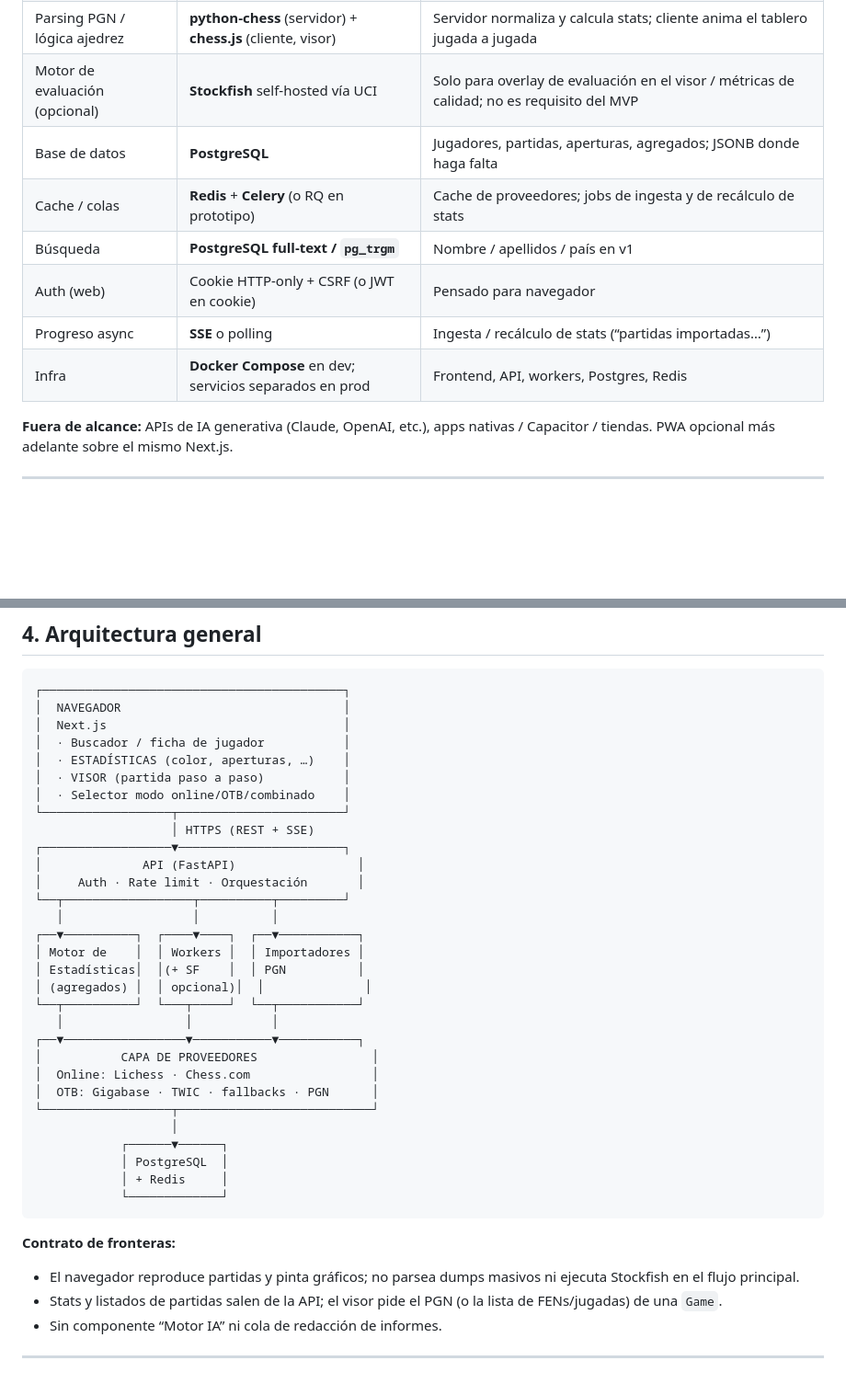
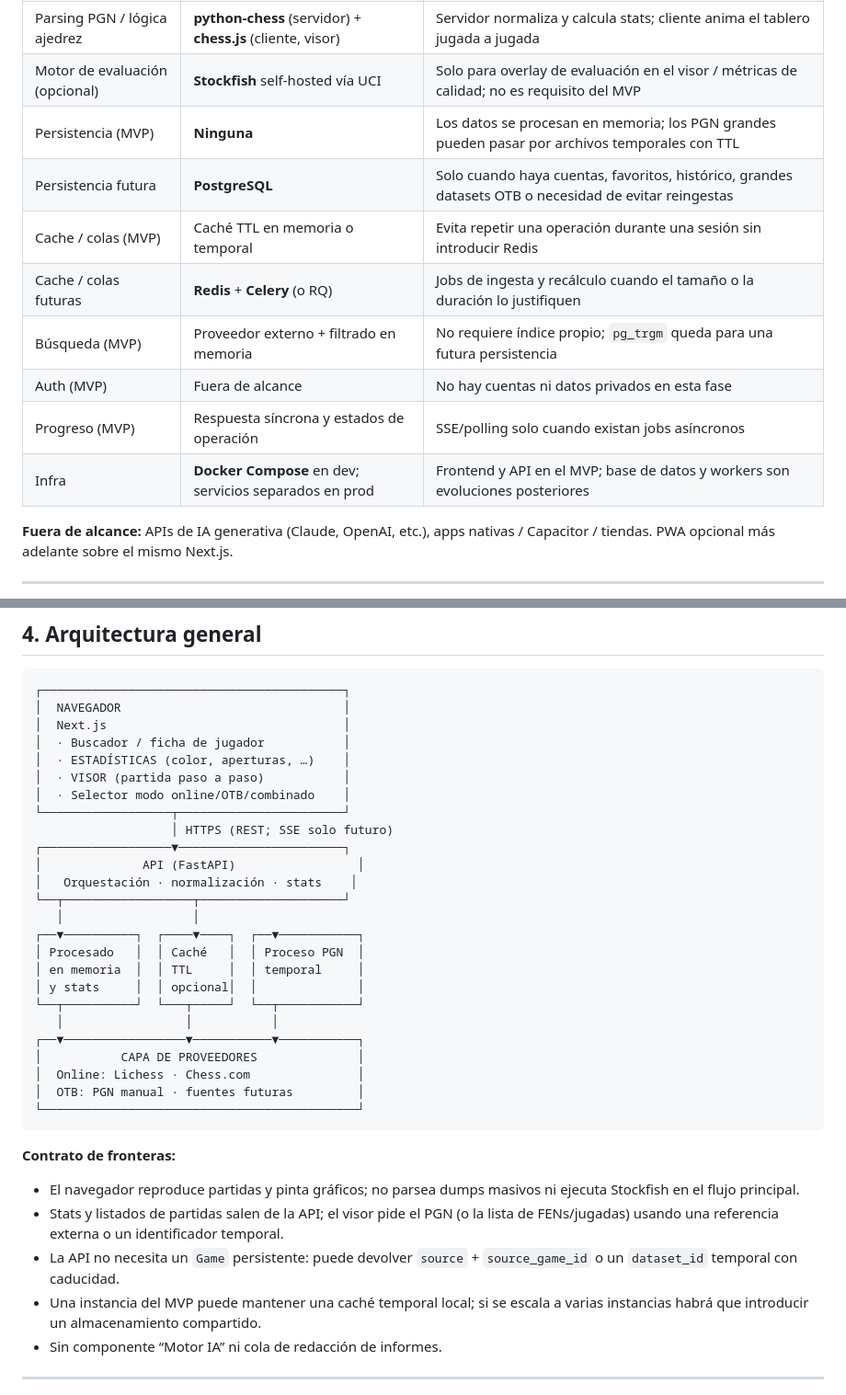
Before and after one commit to villarrubi/ChessPrep, a Markdown page: Diseño tecnico.md, 2 parts joined by grey strips. Shown at 92% size. Rendered like a GitHub page; blank space fills up the shorter version.

````diff
--- a/Diseño tecnico.md
+++ b/Diseño tecnico.md
@@ -75,12 +78,14 @@ Reglas de presentación:
 | Backend API | **FastAPI (Python)** | Ingesta PGN, agregaciones estadísticas y (opcional) Stockfish; ecosistema `python-chess` |
 | Parsing PGN / lógica ajedrez | **python-chess** (servidor) + **chess.js** (cliente, visor) | Servidor normaliza y calcula stats; cliente anima el tablero jugada a jugada |
 | Motor de evaluación (opcional) | **Stockfish** self-hosted vía UCI | Solo para overlay de evaluación en el visor / métricas de calidad; no es requisito del MVP |
-| Base de datos | **PostgreSQL** | Jugadores, partidas, aperturas, agregados; JSONB donde haga falta |
-| Cache / colas | **Redis** + **Celery** (o RQ en prototipo) | Cache de proveedores; jobs de ingesta y de recálculo de stats |
-| Búsqueda | **PostgreSQL full-text / `pg_trgm`** | Nombre / apellidos / país en v1 |
-| Auth (web) | Cookie HTTP-only + CSRF (o JWT en cookie) | Pensado para navegador |
-| Progreso async | **SSE** o polling | Ingesta / recálculo de stats (“partidas importadas…”) |
-| Infra | **Docker Compose** en dev; servicios separados en prod | Frontend, API, workers, Postgres, Redis |
+| Persistencia (MVP) | **Ninguna** | Los datos se procesan en memoria; los PGN grandes pueden pasar por archivos temporales con TTL |
+| Persistencia futura | **PostgreSQL** | Solo cuando haya cuentas, favoritos, histórico, grandes datasets OTB o necesidad de evitar reingestas |
+| Cache / colas (MVP) | Caché TTL en memoria o temporal | Evita repetir una operación durante una sesión sin introducir Redis |
+| Cache / colas futuras | **Redis** + **Celery** (o RQ) | Jobs de ingesta y recálculo cuando el tamaño o la duración lo justifiquen |
+| Búsqueda (MVP) | Proveedor externo + filtrado en memoria | No requiere índice propio; `pg_trgm` queda para una futura persistencia |
+| Auth (MVP) | Fuera de alcance | No hay cuentas ni datos privados en esta fase |
+| Progreso (MVP) | Respuesta síncrona y estados de operación | SSE/polling solo cuando existan jobs asíncronos |
+| Infra | **Docker Compose** en dev; servicios separados en prod | Frontend y API en el MVP; base de datos y workers son evoluciones posteriores |
 
 **Fuera de alcance:** APIs de IA generativa (Claude, OpenAI, etc.), apps nativas / Capacitor / tiendas. PWA opcional más adelante sobre el mismo Next.js.
 
@@ -97,34 +102,31 @@ Reglas de presentación:
 │  · VISOR (partida paso a paso)           │
 │  · Selector modo online/OTB/combinado    │
 └──────────────────┬───────────────────────┘
-                   │ HTTPS (REST + SSE)
+                   │ HTTPS (REST; SSE solo futuro)
 ┌──────────────────▼───────────────────────┐
 │              API (FastAPI)                 │
-│     Auth · Rate limit · Orquestación       │
-└──┬──────────────────┬──────────┬─────────┘
-   │                  │          │
+│   Orquestación · normalización · stats    │
+└──┬──────────────────┬────────────────────┘
+   │                  │
 ┌──▼──────────┐  ┌────▼────┐  ┌──▼───────────┐
-│ Motor de    │  │ Workers │  │ Importadores │
-│ Estadísticas│  │(+ SF    │  │ PGN          │
-│ (agregados) │  │ opcional)│  │              │
+│ Procesado   │  │ Caché   │  │ Proceso PGN  │
+│ en memoria  │  │ TTL     │  │ temporal     │
+│ y stats     │  │ opcional│  │              │
 └──┬──────────┘  └───┬─────┘  └──┬───────────┘
    │                 │           │
 ┌──▼─────────────────▼───────────▼───────────┐
-│           CAPA DE PROVEEDORES                │
-│  Online: Lichess · Chess.com                 │
-│  OTB: Gigabase · TWIC · fallbacks · PGN      │
-└──────────────────┬───────────────────────────┘
-                   │
-            ┌──────▼──────┐
-            │ PostgreSQL  │
-            │ + Redis     │
-            └─────────────┘
+│           CAPA DE PROVEEDORES              │
+│  Online: Lichess · Chess.com               │
+│  OTB: PGN manual · fuentes futuras         │
+└────────────────────────────────────────────┘
 ```
 
 **Contrato de fronteras:**
 
 - El navegador reproduce partidas y pinta gráficos; no parsea dumps masivos ni ejecuta Stockfish en el flujo principal.
-- Stats y listados de partidas salen de la API; el visor pide el PGN (o la lista de FENs/jugadas) de una `Game`.
+- Stats y listados de partidas salen de la API; el visor pide el PGN (o la lista de FENs/jugadas) usando una referencia externa o un identificador temporal.
+- La API no necesita un `Game` persistente: puede devolver `source` + `source_game_id` o un `dataset_id` temporal con caducidad.
+- Una instancia del MVP puede mantener una caché temporal local; si se escala a varias instancias habrá que introducir un almacenamiento compartido.
 - Sin componente “Motor IA” ni cola de redacción de informes.
 
 ---
````
Also changed, not shown: other parts of Diseño tecnico.md (+64 -46 lines), PLANIFICACION-3-DESARROLLADORES.md (added, +230 -0 lines).
